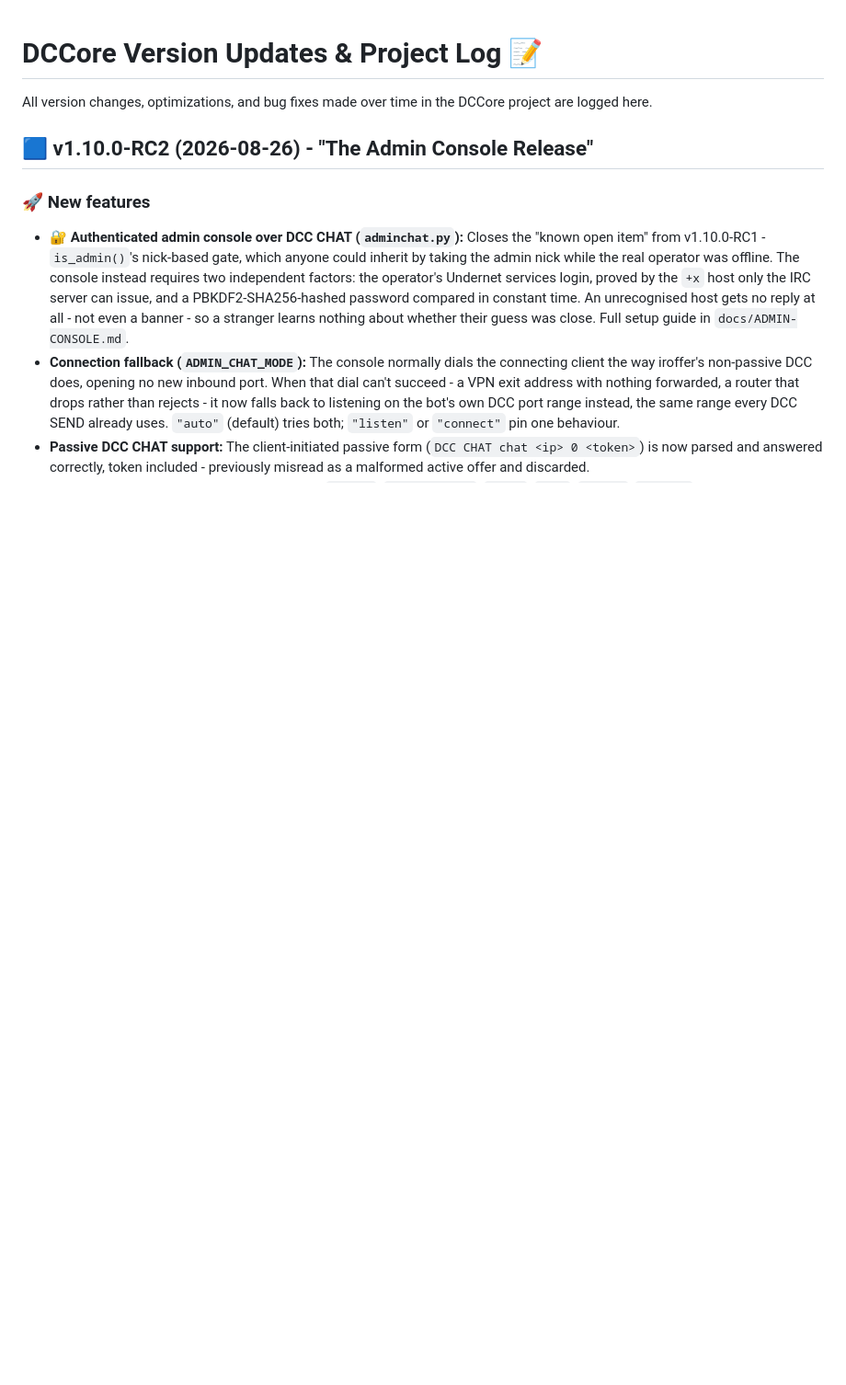
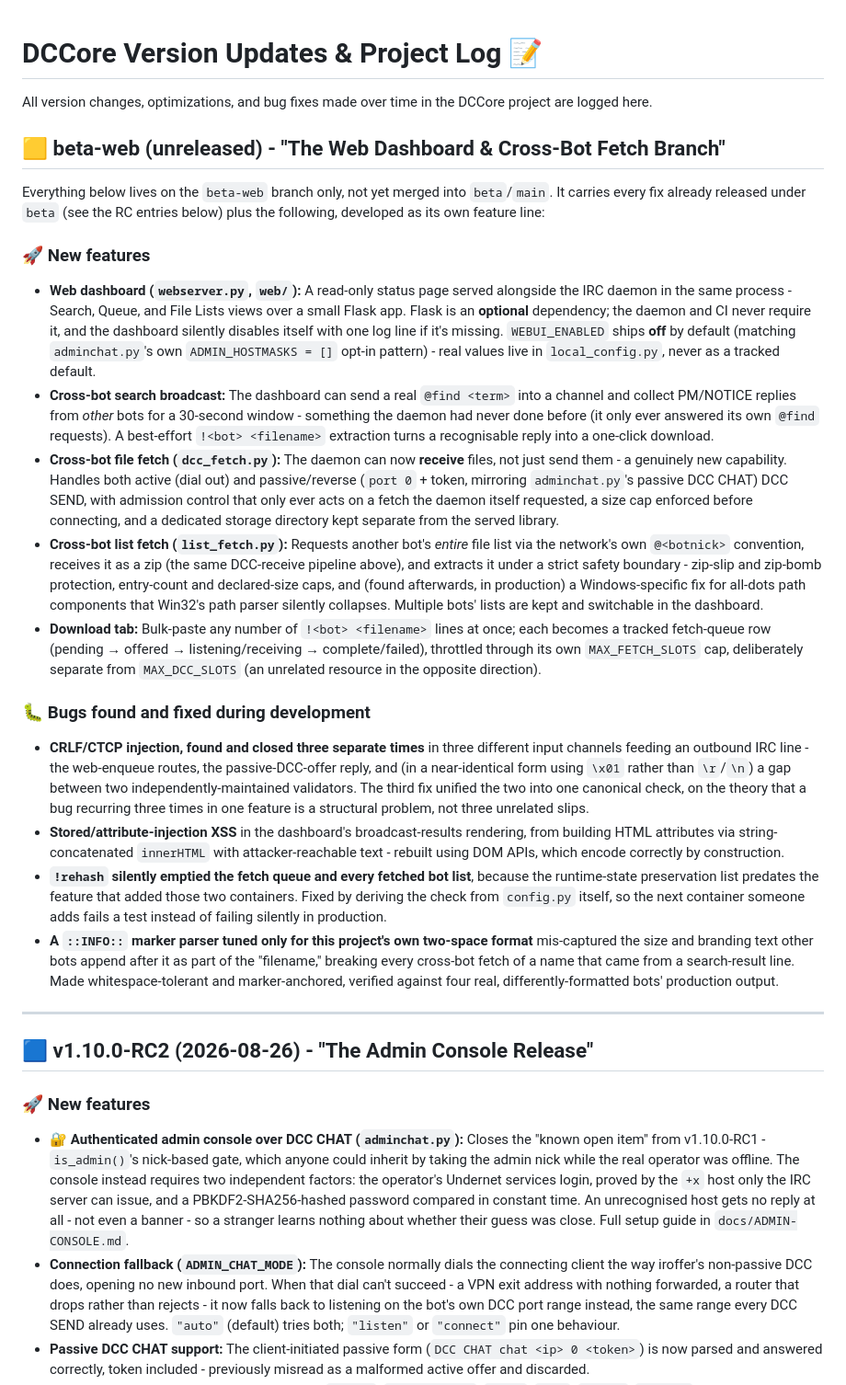
Before and after one commit to Ninja-FSE/dccore-dev, a Markdown page: docs/UPDATES.md, the part around the change. Shown at 92% size. GitHub-like rendering; blank space fills up the shorter version.

Commit message:
Document the beta-web feature line in README and UPDATES
beta-web hasn't merged into beta and doesn't carry its own version
number yet, so this is logged as its own "unreleased" section rather
than bumped into the RC lifecycle: the web dashboard, cross-bot search
broadcast, cross-bot file fetch (a genuinely new receiving capability
the daemon didn't have before), cross-bot list fetch with safe zip
extraction, and the bulk-paste Download tab - plus the security bugs
found and fixed along the way (CRLF/CTCP injection three times over,
one stored-XSS, one !rehash state-loss bug, one cross-bot ::INFO::
parsing bug).

```diff
--- a/docs/UPDATES.md
+++ b/docs/UPDATES.md
@@ -2,6 +2,23 @@
 
 All version changes, optimizations, and bug fixes made over time in the DCCore project are logged here.
 
+## 🟨 beta-web (unreleased) - "The Web Dashboard & Cross-Bot Fetch Branch"
+Everything below lives on the `beta-web` branch only, not yet merged into `beta`/`main`. It carries every fix already released under `beta` (see the RC entries below) plus the following, developed as its own feature line:
+
+### 🚀 New features
+- **Web dashboard (`webserver.py`, `web/`):** A read-only status page served alongside the IRC daemon in the same process - Search, Queue, and File Lists views over a small Flask app. Flask is an **optional** dependency; the daemon and CI never require it, and the dashboard silently disables itself with one log line if it's missing. `WEBUI_ENABLED` ships **off** by default (matching `adminchat.py`'s own `ADMIN_HOSTMASKS = []` opt-in pattern) - real values live in `local_config.py`, never as a tracked default.
+- **Cross-bot search broadcast:** The dashboard can send a real `@find <term>` into a channel and collect PM/NOTICE replies from *other* bots for a 30-second window - something the daemon had never done before (it only ever answered its own `@find` requests). A best-effort `!<bot> <filename>` extraction turns a recognisable reply into a one-click download.
+- **Cross-bot file fetch (`dcc_fetch.py`):** The daemon can now **receive** files, not just send them - a genuinely new capability. Handles both active (dial out) and passive/reverse (`port 0` + token, mirroring `adminchat.py`'s passive DCC CHAT) DCC SEND, with admission control that only ever acts on a fetch the daemon itself requested, a size cap enforced before connecting, and a dedicated storage directory kept separate from the served library.
+- **Cross-bot list fetch (`list_fetch.py`):** Requests another bot's *entire* file list via the network's own `@<botnick>` convention, receives it as a zip (the same DCC-receive pipeline above), and extracts it under a strict safety boundary - zip-slip and zip-bomb protection, entry-count and declared-size caps, and (found afterwards, in production) a Windows-specific fix for all-dots path components that Win32's path parser silently collapses. Multiple bots' lists are kept and switchable in the dashboard.
+- **Download tab:** Bulk-paste any number of `!<bot> <filename>` lines at once; each becomes a tracked fetch-queue row (pending → offered → listening/receiving → complete/failed), throttled through its own `MAX_FETCH_SLOTS` cap, deliberately separate from `MAX_DCC_SLOTS` (an unrelated resource in the opposite direction).
+
+### 🐛 Bugs found and fixed during development
+- **CRLF/CTCP injection, found and closed three separate times** in three different input channels feeding an outbound IRC line - the web-enqueue routes, the passive-DCC-offer reply, and (in a near-identical form using `\x01` rather than `\r`/`\n`) a gap between two independently-maintained validators. The third fix unified the two into one canonical check, on the theory that a bug recurring three times in one feature is a structural problem, not three unrelated slips.
+- **Stored/attribute-injection XSS** in the dashboard's broadcast-results rendering, from building HTML attributes via string-concatenated `innerHTML` with attacker-reachable text - rebuilt using DOM APIs, which encode correctly by construction.
+- **`!rehash` silently emptied the fetch queue and every fetched bot list**, because the runtime-state preservation list predates the feature that added those two containers. Fixed by deriving the check from `config.py` itself, so the next container someone adds fails a test instead of failing silently in production.
+- **A `::INFO::` marker parser tuned only for this project's own two-space format** mis-captured the size and branding text other bots append after it as part of the "filename," breaking every cross-bot fetch of a name that came from a search-result line. Made whitespace-tolerant and marker-anchored, verified against four real, differently-formatted bots' production output.
+
+---
 ## 🟦 v1.10.0-RC2 (2026-08-26) - "The Admin Console Release"
 ### 🚀 New features
 - **🔐 Authenticated admin console over DCC CHAT (`adminchat.py`):** Closes the "known open item" from v1.10.0-RC1 - `is_admin()`'s nick-based gate, which anyone could inherit by taking the admin nick while the real operator was offline. The console instead requires two independent factors: the operator's Undernet services login, proved by the `+x` host only the IRC server can issue, and a PBKDF2-SHA256-hashed password compared in constant time. An unrecognised host gets no reply at all - not even a banner - so a stranger learns nothing about whether their guess was close. Full setup guide in `docs/ADMIN-CONSOLE.md`.
```
Also changed, not shown: README.md (+4 -0 lines).
